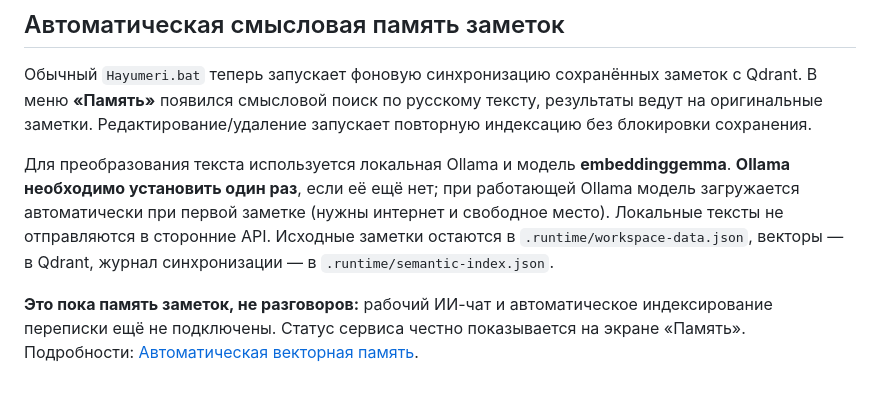
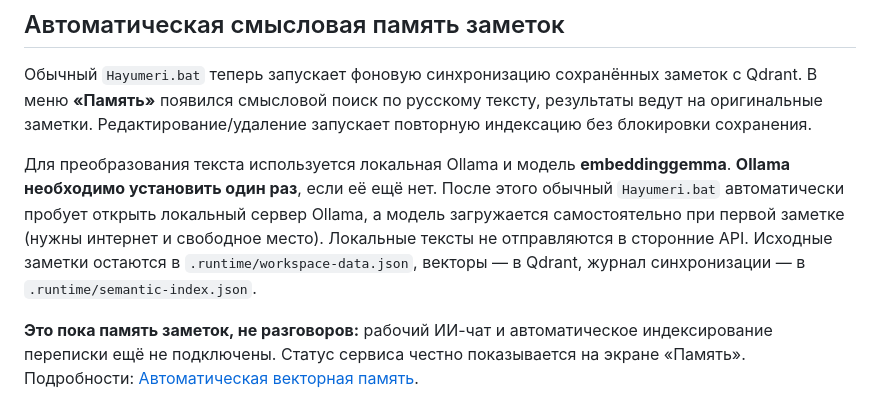
Before and after one commit to Aspksa/Hayumeri, a Markdown page: README.md, the part around the change. Drawn GitHub-style.

Commit message:
docs(memory): Hayumeri автоматически открывает уже установленную Ollama

```diff
--- a/README.md
+++ b/README.md
@@ -80,7 +80,7 @@ npm run dev
 
 Обычный `Hayumeri.bat` теперь запускает фоновую синхронизацию сохранённых заметок с Qdrant. В меню **«Память»** появился смысловой поиск по русскому тексту, результаты ведут на оригинальные заметки. Редактирование/удаление запускает повторную индексацию без блокировки сохранения.
 
-Для преобразования текста используется локальная Ollama и модель **embeddinggemma**. **Ollama необходимо установить один раз**, если её ещё нет; при работающей Ollama модель загружается автоматически при первой заметке (нужны интернет и свободное место). Локальные тексты не отправляются в сторонние API. Исходные заметки остаются в `.runtime/workspace-data.json`, векторы — в Qdrant, журнал синхронизации — в `.runtime/semantic-index.json`.
+Для преобразования текста используется локальная Ollama и модель **embeddinggemma**. **Ollama необходимо установить один раз**, если её ещё нет. После этого обычный `Hayumeri.bat` автоматически пробует открыть локальный сервер Ollama, а модель загружается самостоятельно при первой заметке (нужны интернет и свободное место). Локальные тексты не отправляются в сторонние API. Исходные заметки остаются в `.runtime/workspace-data.json`, векторы — в Qdrant, журнал синхронизации — в `.runtime/semantic-index.json`.
 
 **Это пока память заметок, не разговоров:** рабочий ИИ-чат и автоматическое индексирование переписки ещё не подключены. Статус сервиса честно показывается на экране «Память». Подробности: [Автоматическая векторная память](docs/vector-memory.md).
 
```
